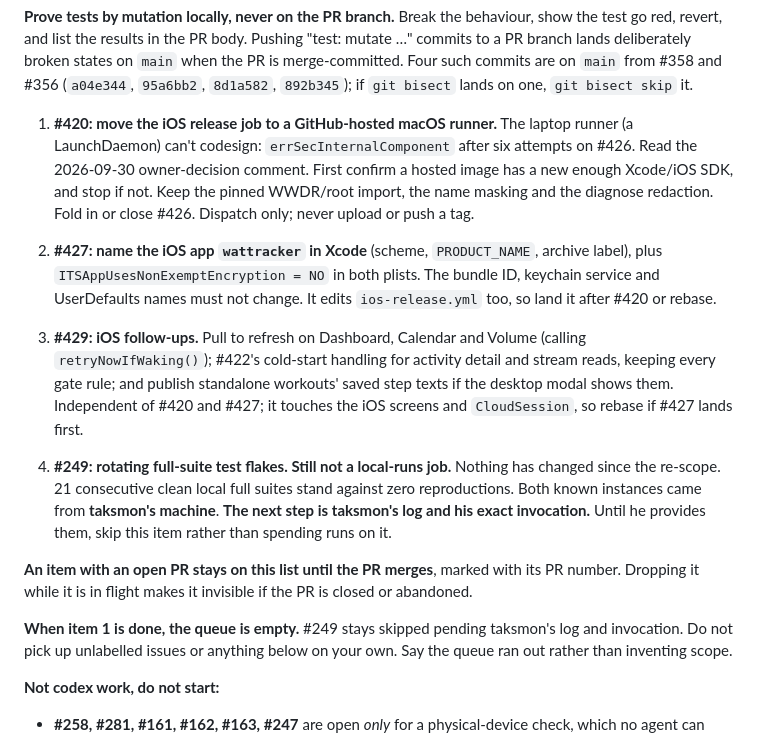
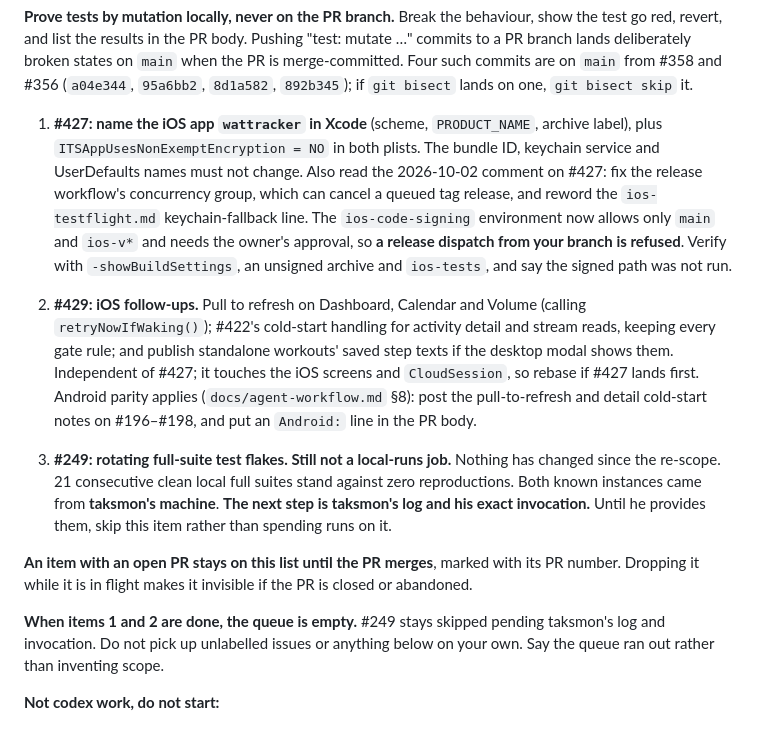
Before and after one commit to poopaskoopa/wattracker, a Markdown page: AGENTS.md, the part around the change. GitHub-like rendering.

Commit message:
docs: #420 landed; queue #427 then #429 with the signing-gate and parity notes
Co-Authored-By: Claude Opus 5.5 <noreply@anthropic.com>

```diff
--- a/AGENTS.md
+++ b/AGENTS.md
@@ -187,26 +187,26 @@ states on `main` when the PR is merge-committed. Four such commits are on
 `main` from #358 and #356 (`a04e344`, `95a6bb2`, `8d1a582`, `892b345`); if
 `git bisect` lands on one, `git bisect skip` it.
 
-1. **#420: move the iOS release job to a GitHub-hosted macOS runner.** The
-   laptop runner (a LaunchDaemon) can't codesign: `errSecInternalComponent`
-   after six attempts on #426. Read the 2026-09-30 owner-decision comment.
-   First confirm a hosted image has a new enough Xcode/iOS SDK, and stop if
-   not. Keep the pinned WWDR/root import, the name masking and the diagnose
-   redaction. Fold in or close #426. Dispatch only; never upload or push a tag.
+1. **#427: name the iOS app `wattracker` in Xcode** (scheme, `PRODUCT_NAME`,
+   archive label), plus `ITSAppUsesNonExemptEncryption = NO` in both plists. The bundle ID, keychain service and UserDefaults names
+   must not change. Also read the 2026-10-02 comment on #427: fix the
+   release workflow's concurrency group, which can cancel a queued tag
+   release, and reword the `ios-testflight.md` keychain-fallback line. The
+   `ios-code-signing` environment now allows only `main` and `ios-v*` and
+   needs the owner's approval, so **a release dispatch from your branch is
+   refused**. Verify with `-showBuildSettings`, an unsigned archive and
+   `ios-tests`, and say the signed path was not run.
 
-2. **#427: name the iOS app `wattracker` in Xcode** (scheme, `PRODUCT_NAME`,
-   archive label), plus `ITSAppUsesNonExemptEncryption = NO` in both plists. The bundle ID, keychain service and UserDefaults names
-   must not change. It edits `ios-release.yml` too, so land it after #420 or
-   rebase.
-
-3. **#429: iOS follow-ups.** Pull to refresh on Dashboard, Calendar and Volume
+2. **#429: iOS follow-ups.** Pull to refresh on Dashboard, Calendar and Volume
    (calling `retryNowIfWaking()`); #422's cold-start handling for activity
    detail and stream reads, keeping every gate rule; and publish standalone
    workouts' saved step texts if the desktop modal shows them. Independent of
-   #420 and #427; it touches the iOS screens and `CloudSession`, so rebase if
-   #427 lands first.
+   #427; it touches the iOS screens and `CloudSession`, so rebase if #427
+   lands first. Android parity applies (`docs/agent-workflow.md` §8): post
+   the pull-to-refresh and detail cold-start notes on #196–#198, and put an
+   `Android:` line in the PR body.
 
-4. **#249: rotating full-suite test flakes. Still not a local-runs job.**
+3. **#249: rotating full-suite test flakes. Still not a local-runs job.**
    Nothing has changed since the re-scope. 21 consecutive clean local full
    suites stand against zero reproductions. Both known instances came from
    **taksmon's machine**. **The next step is taksmon's log and his exact
@@ -217,7 +217,7 @@ states on `main` when the PR is merge-committed. Four such commits are on
 its PR number. Dropping it while it is in flight makes it invisible if the PR is
 closed or abandoned.
 
-**When item 1 is done, the queue is empty.** #249 stays skipped pending
+**When items 1 and 2 are done, the queue is empty.** #249 stays skipped pending
 taksmon's log and invocation. Do not pick up unlabelled issues or anything
 below on your own. Say the queue ran out rather than inventing scope.
 
```
